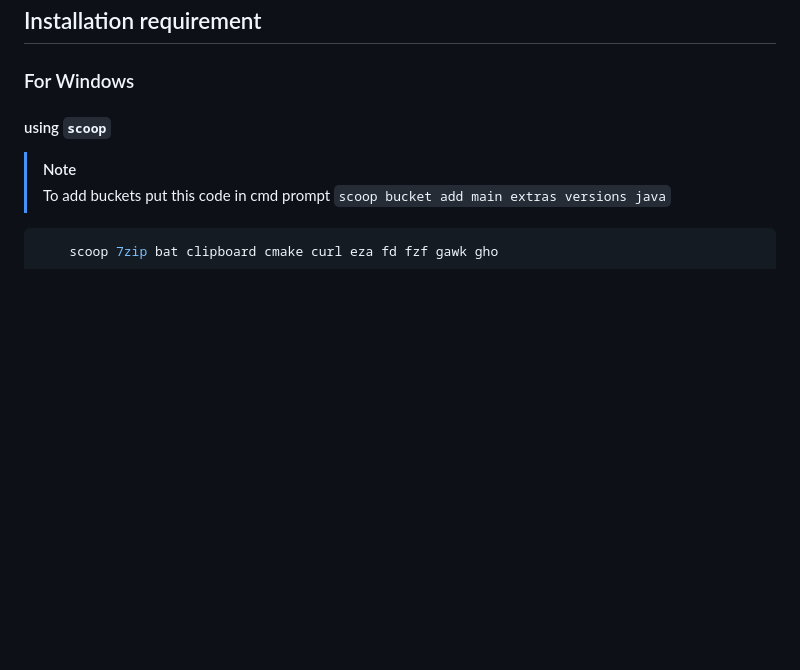
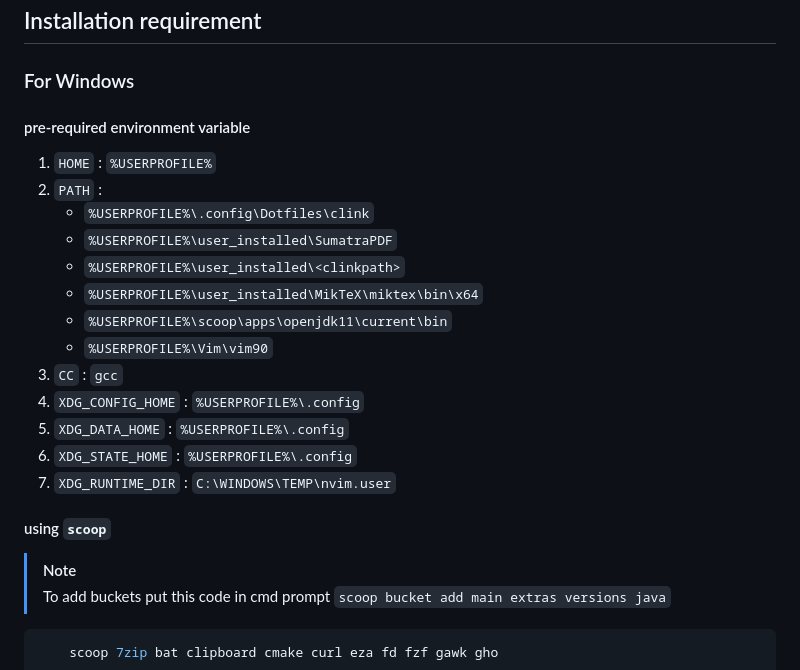
Before and after one commit to Jaehaks/nvim_config, a Markdown page: README.md, the part around the change. GitHub-like rendering; blank space fills up the shorter version.

Commit message:
doc(README) : add pre-required environment variables

```diff
--- a/README.md
+++ b/README.md
@@ -7,6 +7,23 @@
 ## Installation requirement
 
 ### For Windows
+
+#### pre-required environment variable
+
+
+1. `HOME` : `%USERPROFILE%`
+2. `PATH` :
+	- `%USERPROFILE%\.config\Dotfiles\clink`
+	- `%USERPROFILE%\user_installed\SumatraPDF`
+	- `%USERPROFILE%\user_installed\<clinkpath>`
+	- `%USERPROFILE%\user_installed\MikTeX\miktex\bin\x64`
+	- `%USERPROFILE%\scoop\apps\openjdk11\current\bin`
+	- `%USERPROFILE%\Vim\vim90`
+3. `CC` : `gcc`
+4. `XDG_CONFIG_HOME` : `%USERPROFILE%\.config`
+4. `XDG_DATA_HOME` : `%USERPROFILE%\.config`
+4. `XDG_STATE_HOME` : `%USERPROFILE%\.config`
+4. `XDG_RUNTIME_DIR` : `C:\WINDOWS\TEMP\nvim.user`
 
 #### using `scoop`
 
```
